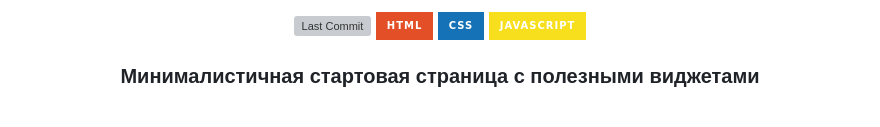
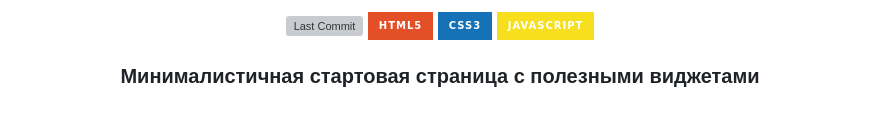
Before and after one commit to tarzZan52/startpage, a Markdown page: README.md, the part around one of its changes. Drawn GitHub-style; badges without logos; grey boxes are pictures that could not be loaded.

Commit message:
fix: исправлены бейджи в README

```diff
--- a/README.md
+++ b/README.md
@@ -19,18 +9,10 @@
 </p>
 
 <p align="center">
-  <a href="https://github.com/TarzZan52/startpage/commits/main">
-    <img src="https://img.shields.io/github/last-commit/TarzZan52/startpage?style=for-the-badge&logo=git&color=F8BD96&logoColor=D9E0EE&labelColor=302D41" alt="Last Commit">
-  </a>
-  <a href="https://github.com/TarzZan52/startpage">
-    <img src="https://img.shields.io/badge/HTML-E34F26?style=for-the-badge&logo=html5&logoColor=white&labelColor=302D41" alt="HTML5">
-  </a>
-  <a href="https://github.com/TarzZan52/startpage">
-    <img src="https://img.shields.io/badge/CSS-1572B6?style=for-the-badge&logo=css3&logoColor=white&labelColor=302D41" alt="CSS3">
-  </a>
-  <a href="https://github.com/TarzZan52/startpage">
-    <img src="https://img.shields.io/badge/JavaScript-F7DF1E?style=for-the-badge&logo=javascript&logoColor=302D41&labelColor=302D41" alt="JavaScript">
-  </a>
+  <a href="https://github.com/TarzZan52/startpage/commits/main"><img src="https://img.shields.io/github/last-commit/TarzZan52/startpage?style=for-the-badge&logo=git&color=F8BD96&logoColor=D9E0EE&labelColor=302D41" alt="Last Commit"></a>
+  <a href="https://github.com/TarzZan52/startpage"><img src="https://img.shields.io/badge/HTML5-E34F26?style=for-the-badge&logo=html5&logoColor=white&labelColor=302D41" alt="HTML5"></a>
+  <a href="https://github.com/TarzZan52/startpage"><img src="https://img.shields.io/badge/CSS3-1572B6?style=for-the-badge&logo=css3&logoColor=white&labelColor=302D41" alt="CSS3"></a>
+  <a href="https://github.com/TarzZan52/startpage"><img src="https://img.shields.io/badge/JavaScript-F7DF1E?style=for-the-badge&logo=javascript&logoColor=black&labelColor=302D41" alt="JavaScript"></a>
 </p>
 
 <div align="center">
```
Also changed, not shown: other parts of README.md (+5 -15 lines).
